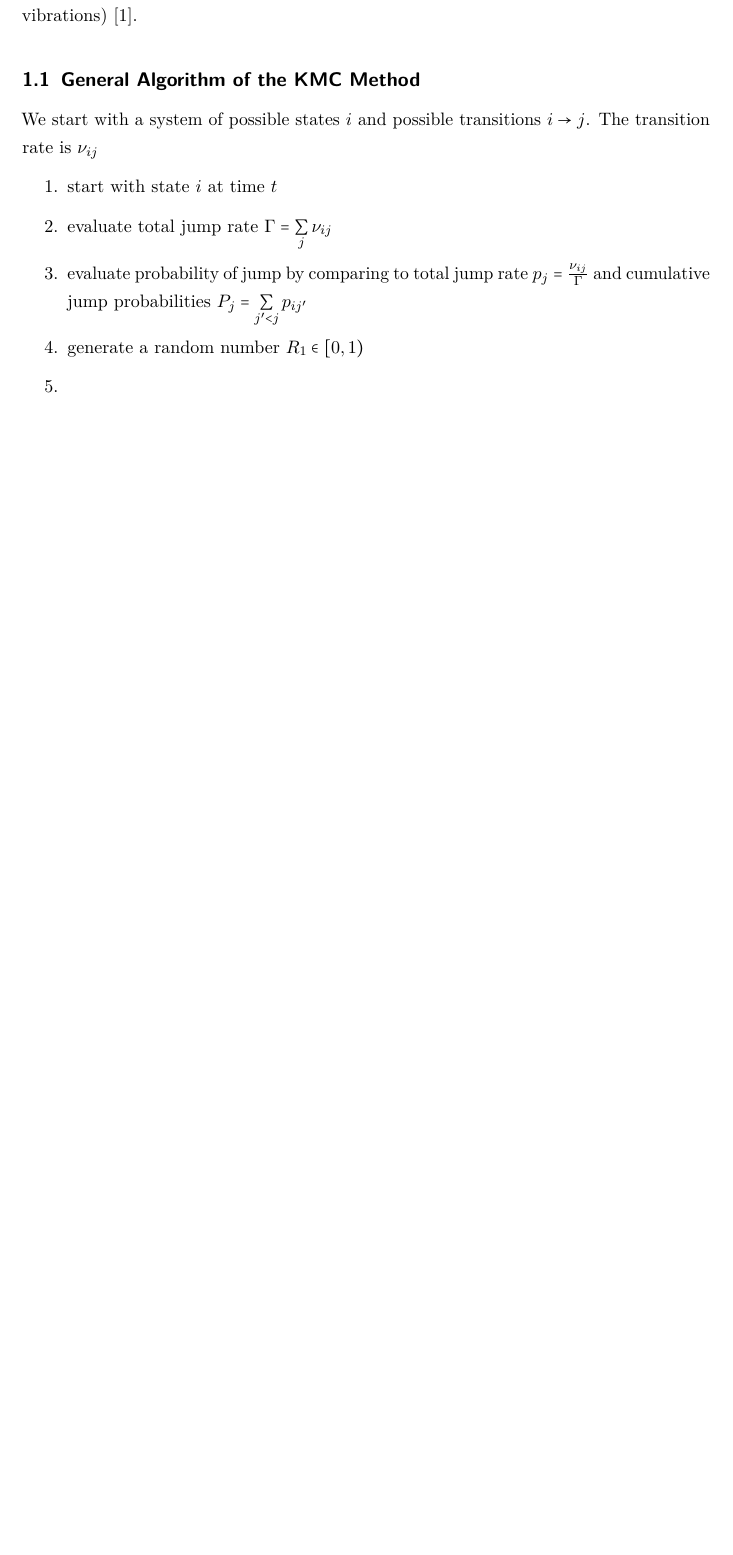
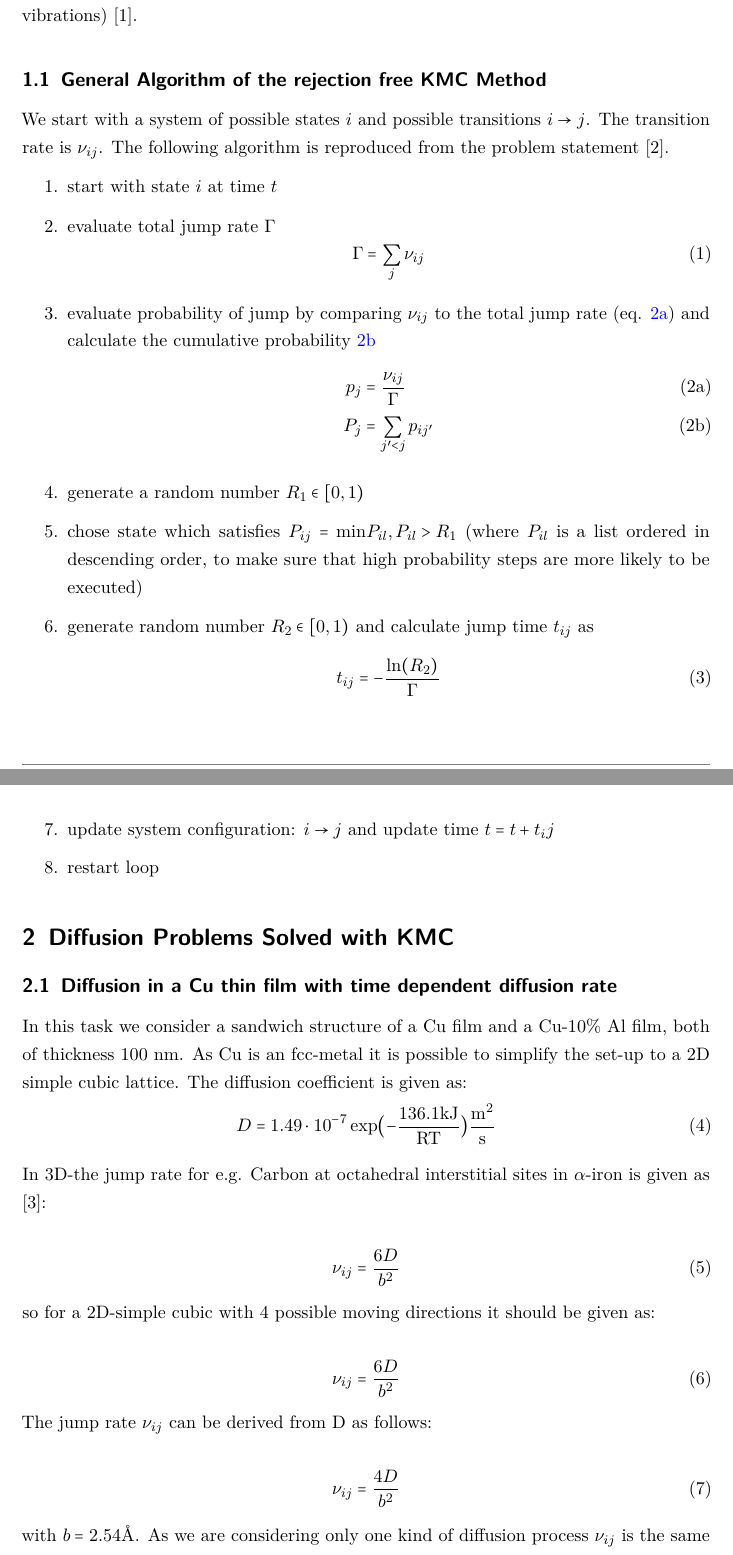
Before and after one commit to LAPikachu/practical_kmc, a LaTeX document (report/main.tex): part of page 3 of 3 before the commit and two parts of pages 3 and 4 of 5 after it, the two joined at a grey line, cut so that both start at the same text, the shorter picture padded with empty space. Compiled offline with pdfLaTeX.

Commit message:
working on report

```diff
--- a/report/main.tex
+++ b/report/main.tex
@@ -37,14 +37,56 @@
 The Monte Carlo method broadly refers to a large toolset of modelling methods utilizing the generation random numbers to solve problems. The underlying algorithm is the Metropolis algorithm. As opposed to Molecular Dynamics Monte Carlo methods do not follow the simulated particles trajectories over, but randomly perturbed the system to asses the the resulting systems properties in comparison to the preceding system. The  \textit{Kinetic Monte Carlo} (KMC) method incorporates kinetic features to the simulation. Each transition from state to state is seen is a diffusive jump and can happen at time-scales larger than in Molecular Dynamics (which is limited by the time-scale of atomic vibrations) \cite{voter2007}.
 
 
-\subsection{General Algorithm of the KMC Method}
+\subsection{General Algorithm of the rejection free KMC Method}\label{sec:general_kmc_algorithm}
 
-We start with a system of possible states \(i\) and possible transitions \(i \rightarrow j\). The transition rate is \(\nu_{ij}\)
+We start with a system of possible states \(i\) and possible transitions \(i \rightarrow j\). The transition rate is \(\nu_{ij}\). The following algorithm is reproduced from the problem statement \cite{zaiserb}.
 
 \begin{enumerate}
 	\item start with state \(i\) at time \(t\)
-	\item evaluate total jump rate \( \Gamma = \sum\limits_{j}\nu_{ij}\)
-	\item evaluate probability of jump by comparing to total jump rate \( p_{j} = \frac{\nu_{ij}}{\Gamma}\) and cumulative jump probabilities \( P_{j}= \sum\limits_{j'<j}p_{ij'}\)
+	\item evaluate total jump rate $\Gamma$ \begin{equation}
+		\Gamma = \sum\limits_{j}\nu_{ij} \label{eq:total_jump_rate}
+	\end{equation}
+	\item evaluate probability of jump by comparing \( \nu_{ij} \) to the total jump rate (eq. \ref{eq:jump_probability}) and calculate the cumulative probability \ref{eq:cumulative_probabilities}
+	\begin{subequations}
+		\begin{align}
+			p_{j} & = \frac{\nu_{ij}}{\Gamma} \label{eq:jump_probability} \\
+			 P_{j }&= \sum\limits_{j'<j}p_{ij'} \label{eq:cumulative_probabilities}
+		\end{align}
+	\end{subequations}
 	\item generate a random number \(R_{1} \in [0,1)\)
-	\item
+	\item chose state which satisfies \( P_{ij} = \mathrm{min}{P_{il}, P_{il} > R_{1}}\) (where \(P_{il}\) is a list ordered in descending order, to make sure that high probability steps are more likely to be executed)
+	\item generate random number \(R_{2} \in [0,1)\) and calculate jump time \(t_{ij}\) as
+	\begin{equation}
+		t_{ij} = - \frac{\ln(R_{2})}{\Gamma}
+	\end{equation}
+	\item update system configuration: \(i \rightarrow j\) and update time \(t = t + t_ij\)
+	\item restart loop
+
 \end{enumerate}
+
+\section{Diffusion Problems Solved with KMC}
+\subsection{Diffusion in a Cu thin film with time dependent diffusion rate}
+In this task we consider a sandwich structure of a Cu film and a Cu-10\% Al film, both of thickness 100~nm. As Cu is an fcc-metal it is possible to simplify the set-up to a 2D simple cubic lattice. The diffusion coefficient is given as:
+\begin{equation}
+	D = 1.49 \cdot 10^{-7} \exp \bigl( - \frac{136.1 \mathrm{kJ}}{\mathrm{R T}}   \bigr) \frac{\mathrm{m}^{2}}{\mathrm{s}}
+\end{equation}
+
+In 3D-the jump rate for e.g. Carbon at octahedral interstitial sites in $\alpha$-iron is given as \cite{gottstein2004}:
+
+\begin{equation}
+	\nu_{ij} = \frac{6D}{b^{2}}
+\end{equation}
+
+so for a 2D-simple cubic with 4 possible moving directions it should be given as:
+
+\begin{equation}
+	\nu_{ij} = \frac{6D}{b^{2}}
+\end{equation}
+
+The jump rate \(\nu_{ij}\) can be derived from D as follows:
+
+\begin{equation}
+	\nu_{ij} = \frac{4D}{b^{2}}
+\end{equation}
+
+with \(b = 2.54 \AA \). As we are considering only one kind of diffusion process \(\nu_{ij}\) is the same for all jumps so eq. \ref{eq:total_jump_rate} simplifies to:
```
Also changed, not shown: report/kmc_practical.bib (+21 -0 lines), report/main.bbl, report/main.pdf, report/main.tex (12 more changed lines), 6 other files.
